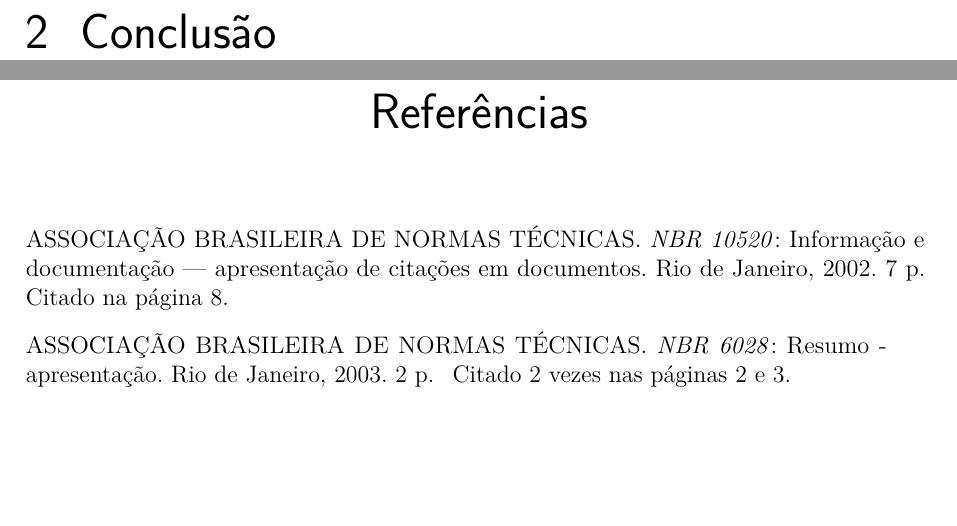
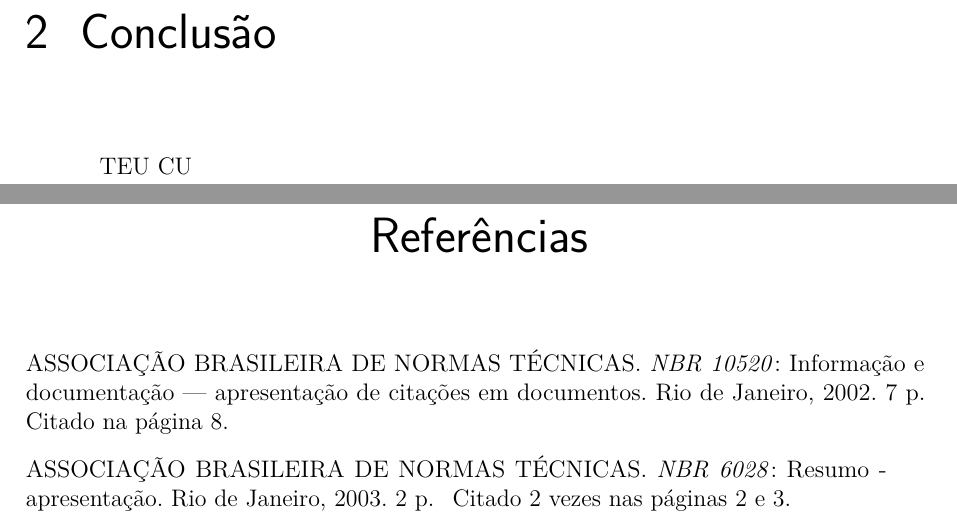
Before and after one commit to matheuspaolo/Latex, a LaTeX thesis (Modelão padro/The almight relatory.tex, which reads Modelão padro/Conclusao.tex): two parts of pages 11 and 12 of 12, joined at a grey line, cut so that both start at the same text, the shorter picture padded with empty space. Compiled offline with pdfLaTeX.

Commit message:
Escrevi "Meu cu"

```diff
--- a/Modelão padro/Conclusao.tex
+++ b/Modelão padro/Conclusao.tex
@@ -1 +1,3 @@
 \chapter{Conclus\~{a}o}
+
+TEU CU
```
